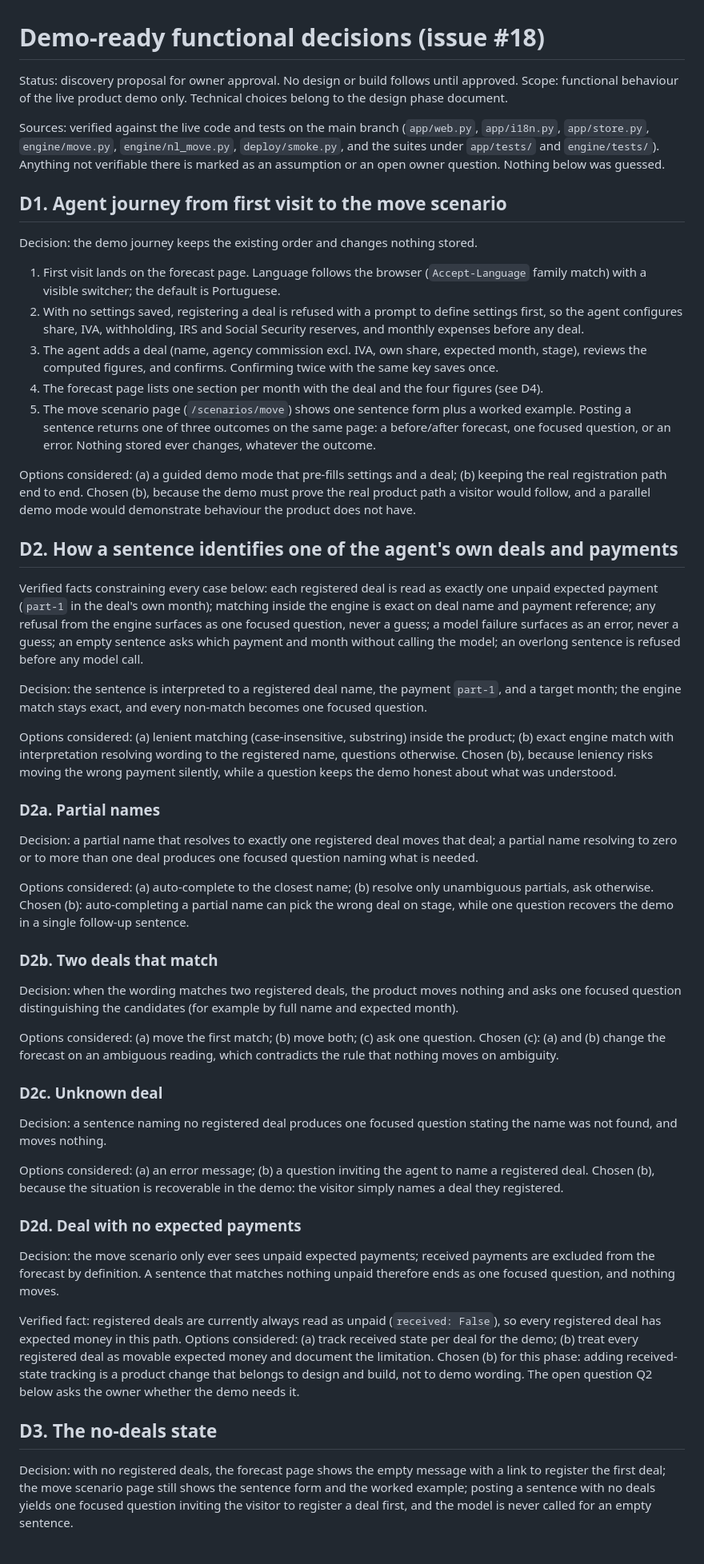
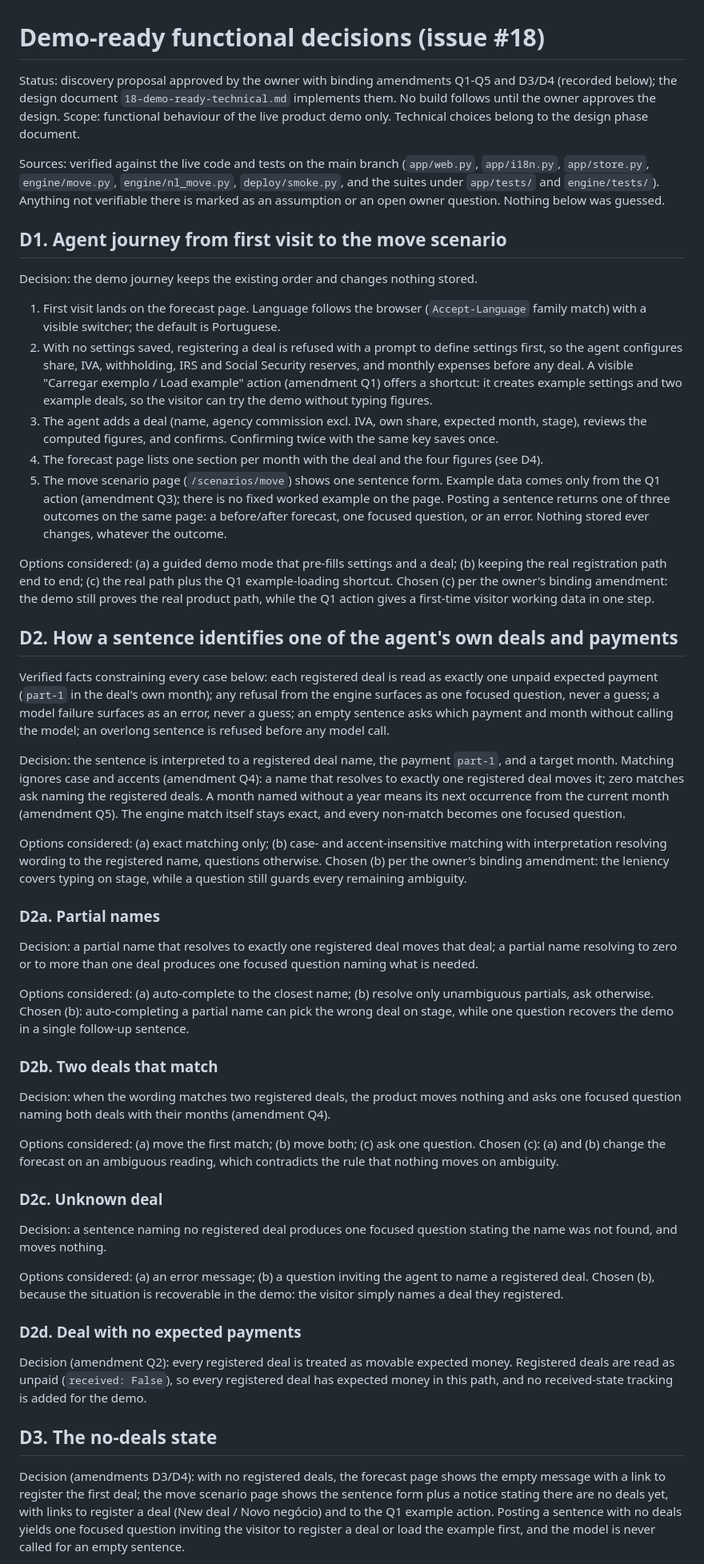
Before and after one commit to manueljpconde/meta-ai-developer-hackathon, a Markdown page: docs/decisions/18-demo-ready-functional.md, the part around one of its changes. Shown at 80% size. Rendered like a GitHub page.

```diff
--- a/docs/decisions/18-demo-ready-functional.md
+++ b/docs/decisions/18-demo-ready-functional.md
@@ -1,6 +1,9 @@
 # Demo-ready functional decisions (issue #18)
 
-Status: discovery proposal for owner approval. No design or build follows until approved.
+Status: discovery proposal approved by the owner with binding amendments
+Q1-Q5 and D3/D4 (recorded below); the design document
+`18-demo-ready-technical.md` implements them. No build follows until
+the owner approves the design.
 Scope: functional behaviour of the live product demo only. Technical choices belong
 to the design phase document.
 
@@ -20,40 +23,49 @@ Decision: the demo journey keeps the existing order and changes nothing stored.
 2. With no settings saved, registering a deal is refused with a prompt to
    define settings first, so the agent configures share, IVA, withholding,
    IRS and Social Security reserves, and monthly expenses before any deal.
+   A visible "Carregar exemplo / Load example" action (amendment Q1)
+   offers a shortcut: it creates example settings and two example
+   deals, so the visitor can try the demo without typing figures.
 3. The agent adds a deal (name, agency commission excl. IVA, own share,
    expected month, stage), reviews the computed figures, and confirms.
    Confirming twice with the same key saves once.
 4. The forecast page lists one section per month with the deal and the four
    figures (see D4).
-5. The move scenario page (`/scenarios/move`) shows one sentence form plus a
-   worked example. Posting a sentence returns one of three outcomes on the
-   same page: a before/after forecast, one focused question, or an error.
-   Nothing stored ever changes, whatever the outcome.
+5. The move scenario page (`/scenarios/move`) shows one sentence form.
+   Example data comes only from the Q1 action (amendment Q3); there is
+   no fixed worked example on the page. Posting a sentence returns one
+   of three outcomes on the same page: a before/after forecast, one
+   focused question, or an error. Nothing stored ever changes,
+   whatever the outcome.
 
 Options considered: (a) a guided demo mode that pre-fills settings and a
-deal; (b) keeping the real registration path end to end. Chosen (b), because
-the demo must prove the real product path a visitor would follow, and a
-parallel demo mode would demonstrate behaviour the product does not have.
+deal; (b) keeping the real registration path end to end; (c) the real
+path plus the Q1 example-loading shortcut. Chosen (c) per the owner's
+binding amendment: the demo still proves the real product path, while
+the Q1 action gives a first-time visitor working data in one step.
 
 ## D2. How a sentence identifies one of the agent's own deals and payments
 
 Verified facts constraining every case below: each registered deal is read as
 exactly one unpaid expected payment (`part-1` in the deal's own month);
-matching inside the engine is exact on deal name and payment reference; any
-refusal from the engine surfaces as one focused question, never a guess; a
-model failure surfaces as an error, never a guess; an empty sentence asks
-which payment and month without calling the model; an overlong sentence is
-refused before any model call.
+any refusal from the engine surfaces as one focused question, never a
+guess; a model failure surfaces as an error, never a guess; an empty
+sentence asks which payment and month without calling the model; an
+overlong sentence is refused before any model call.
 
 Decision: the sentence is interpreted to a registered deal name, the payment
-`part-1`, and a target month; the engine match stays exact, and every
+`part-1`, and a target month. Matching ignores case and accents
+(amendment Q4): a name that resolves to exactly one registered deal
+moves it; zero matches ask naming the registered deals. A month named
+without a year means its next occurrence from the current month
+(amendment Q5). The engine match itself stays exact, and every
 non-match becomes one focused question.
 
-Options considered: (a) lenient matching (case-insensitive, substring) inside
-the product; (b) exact engine match with interpretation resolving wording to
-the registered name, questions otherwise. Chosen (b), because leniency risks
-moving the wrong payment silently, while a question keeps the demo honest
-about what was understood.
+Options considered: (a) exact matching only; (b) case- and
+accent-insensitive matching with interpretation resolving wording to
+the registered name, questions otherwise. Chosen (b) per the owner's
+binding amendment: the leniency covers typing on stage, while a
+question still guards every remaining ambiguity.
 
 ### D2a. Partial names
 
@@ -69,8 +81,8 @@ in a single follow-up sentence.
 ### D2b. Two deals that match
 
 Decision: when the wording matches two registered deals, the product moves
-nothing and asks one focused question distinguishing the candidates (for
-example by full name and expected month).
+nothing and asks one focused question naming both deals with their
+months (amendment Q4).
 
 Options considered: (a) move the first match; (b) move both; (c) ask one
 question. Chosen (c): (a) and (b) change the forecast on an ambiguous reading,
@@ -87,25 +99,20 @@ in the demo: the visitor simply names a deal they registered.
 
 ### D2d. Deal with no expected payments
 
-Decision: the move scenario only ever sees unpaid expected payments; received
-payments are excluded from the forecast by definition. A sentence that
-matches nothing unpaid therefore ends as one focused question, and nothing
-moves.
-
-Verified fact: registered deals are currently always read as unpaid
-(`received: False`), so every registered deal has expected money in this
-path. Options considered: (a) track received state per deal for the demo;
-(b) treat every registered deal as movable expected money and document the
-limitation. Chosen (b) for this phase: adding received-state tracking is a
-product change that belongs to design and build, not to demo wording. The
-open question Q2 below asks the owner whether the demo needs it.
+Decision (amendment Q2): every registered deal is treated as movable
+expected money. Registered deals are read as unpaid (`received:
+False`), so every registered deal has expected money in this path,
+and no received-state tracking is added for the demo.
 
 ## D3. The no-deals state
 
-Decision: with no registered deals, the forecast page shows the empty message
-with a link to register the first deal; the move scenario page still shows
-the sentence form and the worked example; posting a sentence with no deals
-yields one focused question inviting the visitor to register a deal first,
-and the model is never called for an empty sentence.
+Decision (amendments D3/D4): with no registered deals, the forecast page
+shows the empty message with a link to register the first deal; the
+move scenario page shows the sentence form plus a notice stating
+there are no deals yet, with links to register a deal (New deal /
+Novo negócio) and to the Q1 example action. Posting a sentence with
+no deals yields one focused question inviting the visitor to register
+a deal or load the example first, and the model is never called for
+an empty sentence.
 
 Options considered: (a) hide the scenario page until the first deal exists;
```
Also changed, not shown: other parts of docs/decisions/18-demo-ready-functional.md (+23 -25 lines), docs/decisions/18-demo-ready-technical.md (added, +315 -0 lines).
